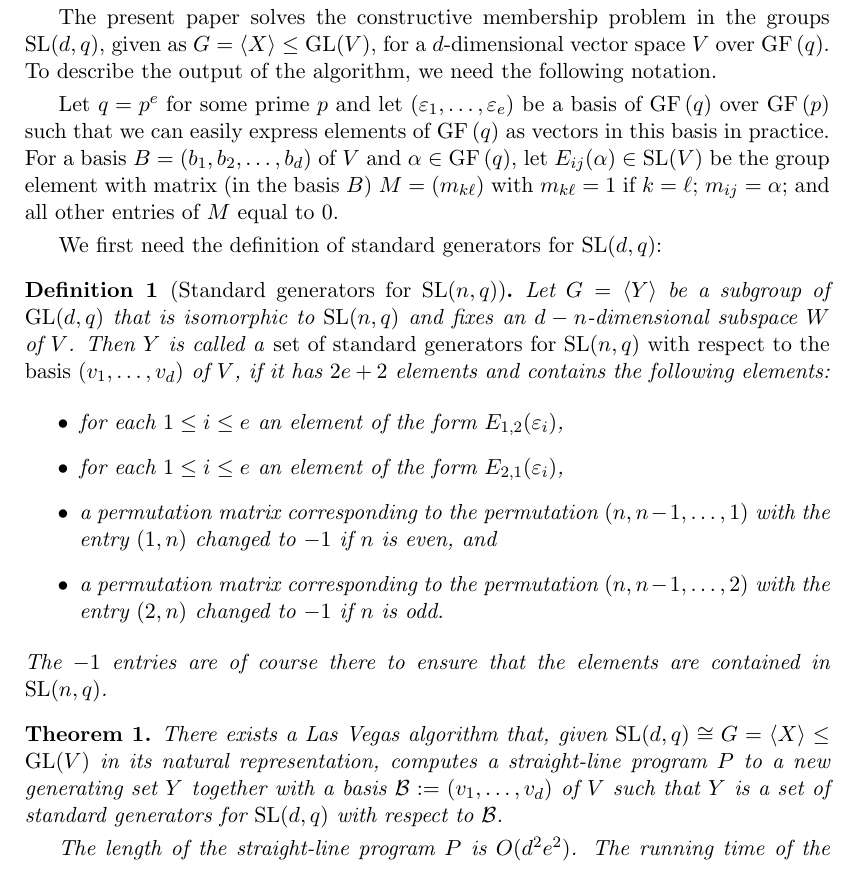
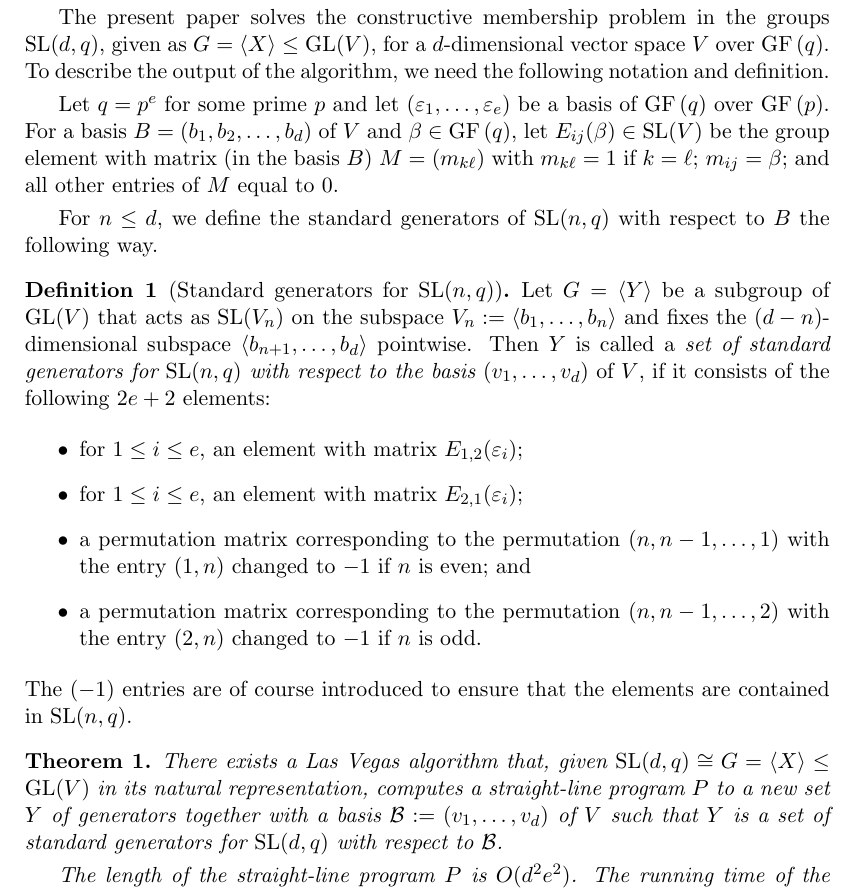
Before and after one commit to neunhoef/slrecog, a LaTeX paper (slrecog.tex): part of page 2 of 5, cut so that both start at the same text. Compiled offline with pdfLaTeX.

Commit message:
Akos wording changes.

```diff
--- a/slrecog.tex
+++ b/slrecog.tex
@@ -205,37 +205,41 @@ $\eval(w_j)=(\eval(w_k))^{-1}$.
 The present paper solves the constructive membership problem in the
 groups $\SL(d,q)$, given as $G = \langle X \rangle \le \GL(V)$, for a
 $d$-dimensional vector space $V$ over $\GF(q)$. To describe the output
-of the algorithm, we need the following notation.
+of the algorithm, we need the following notation and definition.
 
 Let $q=p^e$ for some prime $p$ and let $(\varepsilon_1, \ldots, \varepsilon_e)$
-be a basis of $\GF(q)$ over $\GF(p)$ such that we can easily express
-elements of $\GF(q)$ as vectors in this basis in practice.
+be a basis of $\GF(q)$ over $\GF(p)$.
+% such that we can easily express elements of $\GF(q)$ as vectors in this basis in practice.
 For a basis $B=(b_1,b_2,\ldots,b_d)$
-of $V$ and $\alpha \in \GF(q)$, let $E_{ij}(\alpha) \in \SL(V)$ be
+of $V$ and $\beta \in \GF(q)$, let $E_{ij}(\beta) \in \SL(V)$ be
 the group element with matrix (in the basis $B$) $M=(m_{k\ell})$ with
-$m_{k\ell}=1$ if $k=\ell$; $m_{ij}=\alpha$; and all other entries of
+$m_{k\ell}=1$ if $k=\ell$; $m_{ij}=\beta$; and all other entries of
 $M$ equal to $0$.
 
-We first need the definition of standard generators for $\SL(d,q)$:
+For $n \le d$, we define the standard generators of $\SL(n,q)$ with
+respect to $B$ the following way.
 
 \begin{definition}[Standard generators for $\SL(n,q)$]
-Let $G = \left< Y \right>$ be a subgroup of $\GL(d,q)$ that is
-isomorphic to $\SL(n,q)$ and fixes an $d-n$-dimensional subspace $W$ of
-$V$. Then $Y$ is called a \emph{set of standard generators for
+{\em
+Let $G = \left< Y \right>$ be a subgroup of $\GL(V)$ that
+acts as $\SL(V_n)$ on the subspace $V_n:=\langle b_1,\ldots,b_n \rangle$ and
+fixes the $(d-n)$-dimensional subspace $\langle b_{n+1},\ldots,b_d\rangle$ pointwise.
+Then $Y$ is called a \emph{set of standard generators for
 $\SL(n,q)$ with respect to the basis $(v_1, \ldots, v_d)$} of $V$,
-if it has $2e+2$ elements and contains the following elements:
+if it consists of the following  $2e+2$ elements:
 \begin{itemize}
-\item for each $1 \le i \le e$ an element of the form $E_{1,2}(\varepsilon_i)$,
-\item for each $1 \le i \le e$ an element of the form $E_{2,1}(\varepsilon_i)$,
+\item for $1 \le i \le e$, an element with matrix $E_{1,2}(\varepsilon_i)$;
+\item for $1 \le i \le e$, an element with matrix $E_{2,1}(\varepsilon_i)$;
 \item a permutation matrix corresponding to the permutation
 $(n,n-1,\ldots,1)$ with the entry $(1,n)$ changed to $-1$ if $n$ is
-even, and
+even; and
 \item a permutation matrix corresponding to the permutation
 $(n,n-1,\ldots,2)$ with the entry $(2,n)$ changed to $-1$ if $n$ is
 odd.
 \end{itemize}
-The $-1$ entries are of course there to ensure that the elements are
+The $(-1)$ entries are of course introduced to ensure that the elements are
 contained in $\SL(n,q)$.
+}
 \end{definition}
 
 \begin{theorem}
@@ -243,7 +247,7 @@ contained in $\SL(n,q)$.
 There exists a Las Vegas algorithm that, given $\SL(d,q) \cong G
 = \langle X \rangle
 \le \GL(V)$ in its natural representation, computes a straight-line
-program $P$ to a new generating set $Y$ together with a basis
+program $P$ to a new set $Y$ of generators together with a basis
 $\B := (v_1, \ldots, v_d)$ of $V$
 such that $Y$ is a set of standard generators for $\SL(d,q)$ with
 respect to $\B$.
```
